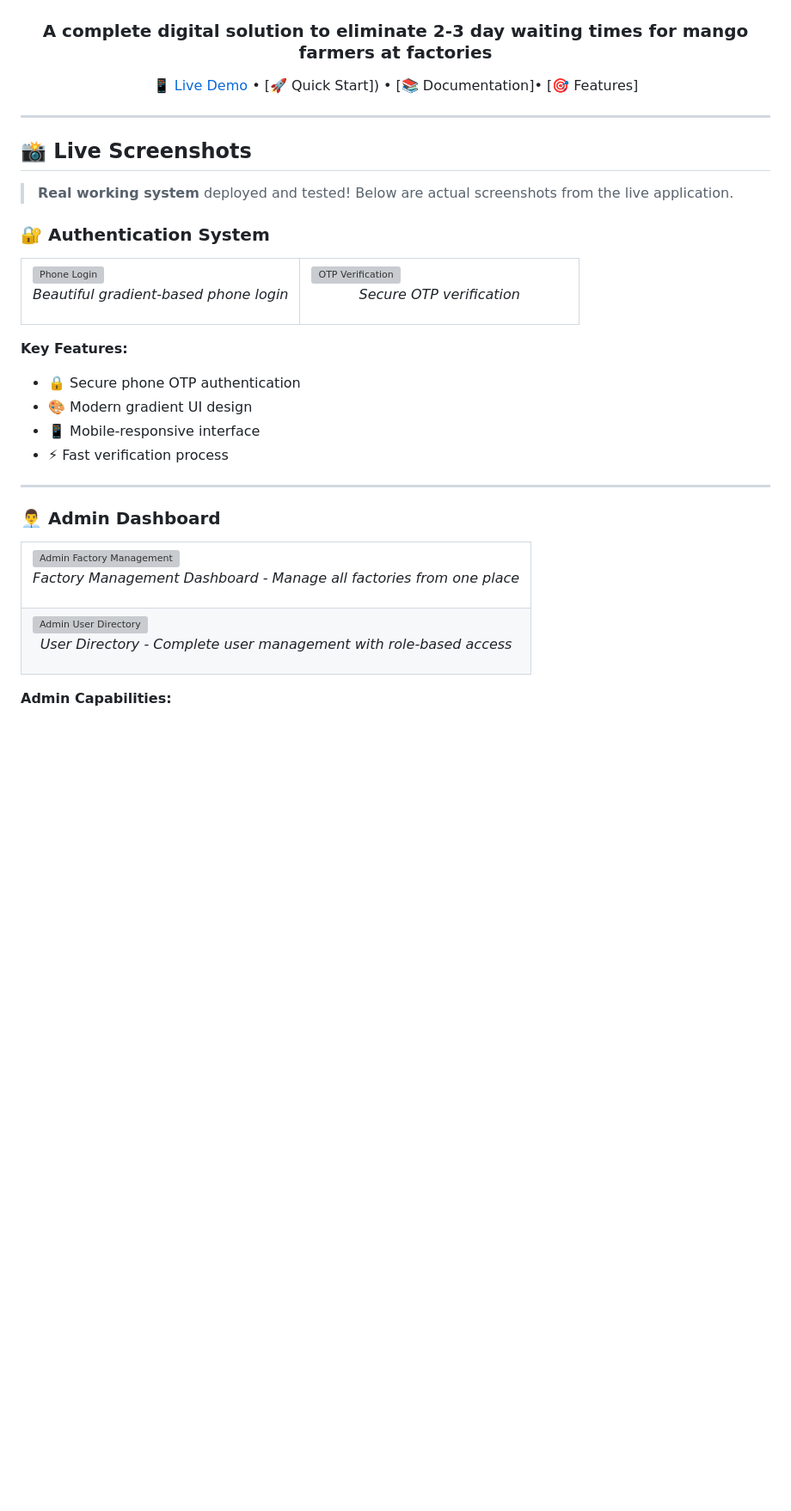
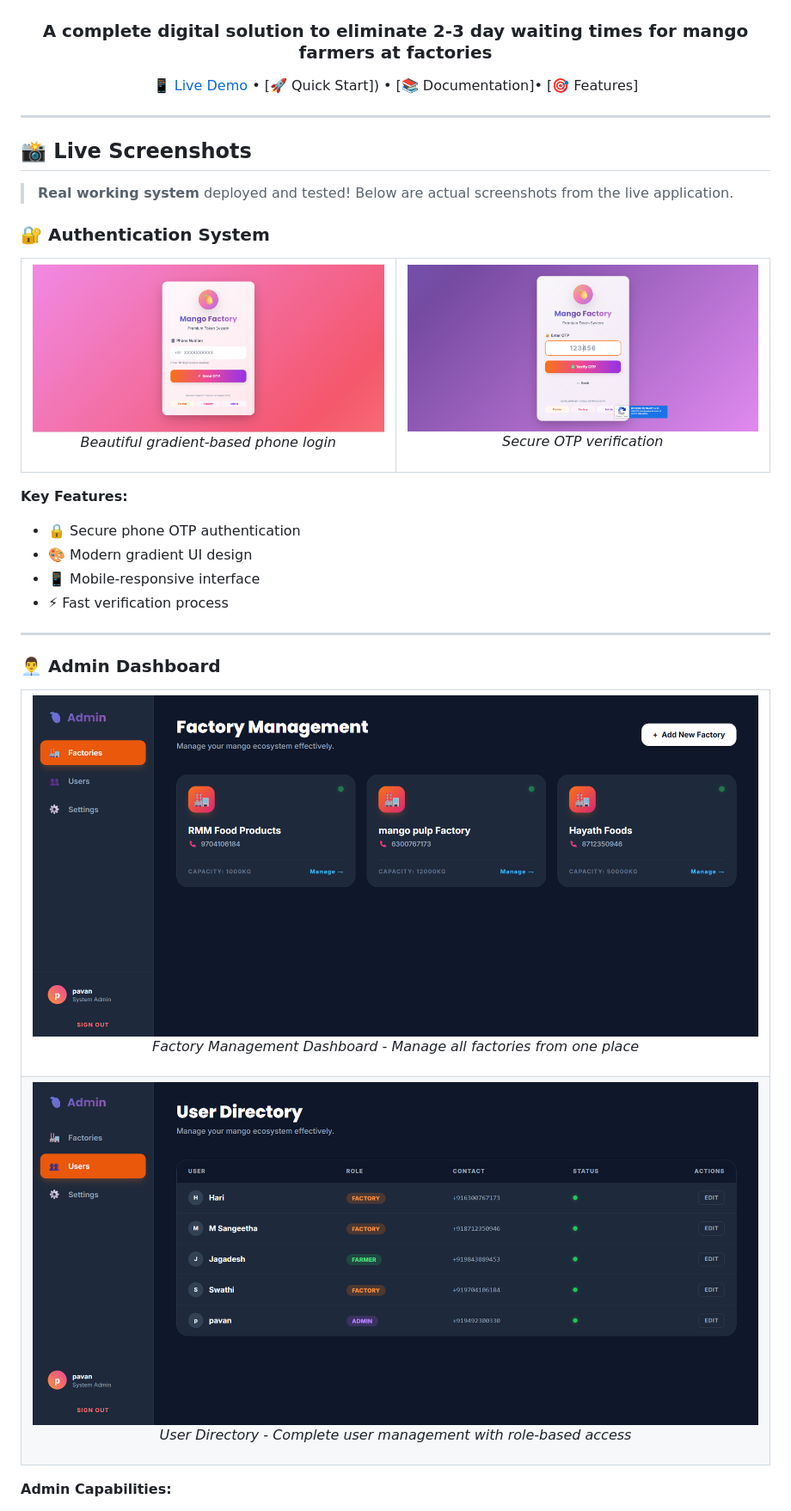
Before and after one commit to Vellorpavan/online_mango_token_system, a Markdown page: README.md, the part around one of its changes. Shown at 86% size. Rendered like a GitHub page; blank space fills up the shorter version; grey boxes are pictures that could not be loaded.

```diff
--- a/README.md
+++ b/README.md
@@ -10,7 +10,7 @@
 
 ### **A complete digital solution to eliminate 2-3 day waiting times for mango farmers at factories**
 
-[📱 Live Demo](#[-live-screenshots](https://onlinetoken.netlify.app/)) • [🚀 Quick Start]) • [📚 Documentation]• [🎯 Features]
+[📱 Live Demo](#https://onlinetoken.netlify.app/) • [🚀 Quick Start]) • [📚 Documentation]• [🎯 Features]
 
 </div>
 
@@ -25,11 +25,11 @@
 <table>
 <tr>
 <td width="50%">
-<img src="./screenshots/login-phone.png" alt="Phone Login" width="100%"/>
+<img src="./login.png" alt="Phone Login" width="100%"/>
 <p align="center"><em>Beautiful gradient-based phone login</em></p>
 </td>
 <td width="50%">
-<img src="./screenshots/otp-verification.png" alt="OTP Verification" width="100%"/>
+<img src="./otp.png" alt="OTP Verification" width="100%"/>
 <p align="center"><em>Secure OTP verification</em></p>
 </td>
 </tr>
@@ -48,13 +48,13 @@
 <table>
 <tr>
 <td width="100%">
-<img src="./screenshots/admin-factories.png" alt="Admin Factory Management" width="100%"/>
+<img src="./admin (2).png" alt="Admin Factory Management" width="100%"/>
 <p align="center"><em>Factory Management Dashboard - Manage all factories from one place</em></p>
 </td>
 </tr>
 <tr>
 <td width="100%">
-<img src="./screenshots/admin-users.png" alt="Admin User Directory" width="100%"/>
+<img src="./admin.png" alt="Admin User Directory" width="100%"/>
 <p align="center"><em>User Directory - Complete user management with role-based access</em></p>
 </td>
 </tr>
```
Also changed, not shown: other parts of README.md (+2 -2 lines).
